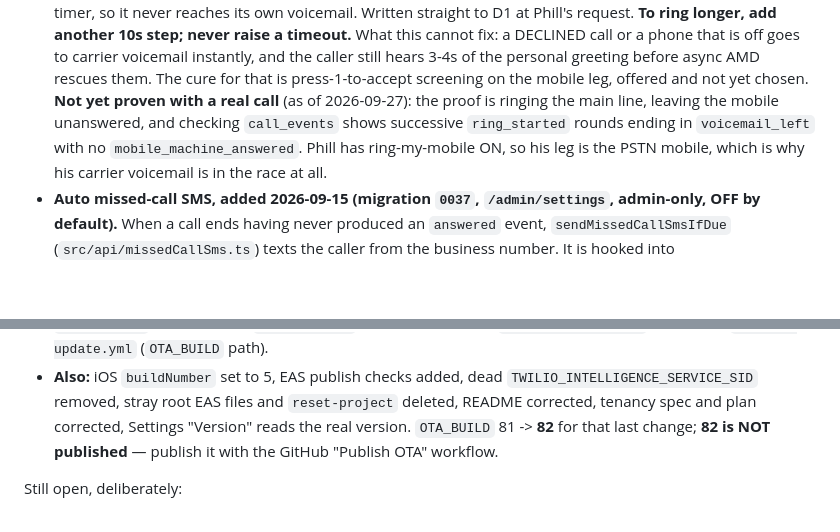
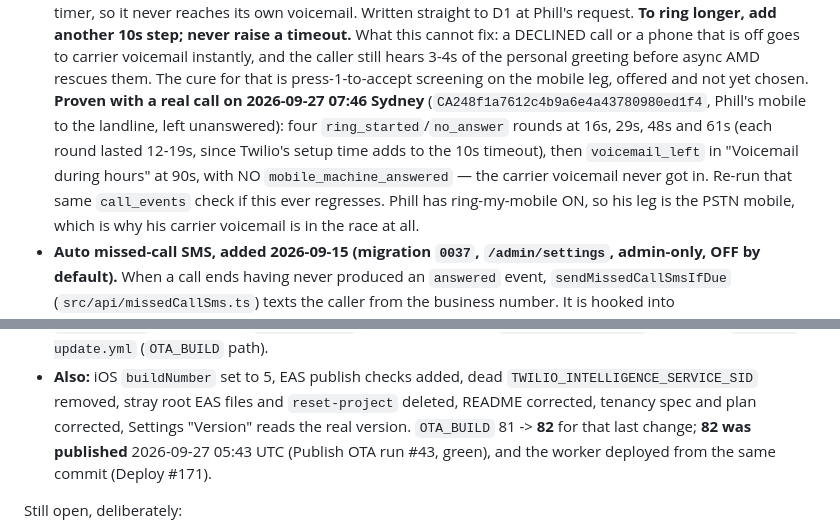
Before and after one commit to phill-svg/phone-system, a Markdown page: CLAUDE.md, 2 parts joined by grey strips. Rendered like a GitHub page; blank space fills up the shorter version.

Commit message:
docs(CLAUDE.md): ring chain proven by a real call; OTA 82 published (#152)
Co-authored-by: Claude <noreply@anthropic.com>

```diff
--- a/CLAUDE.md
+++ b/CLAUDE.md
@@ -1471,9 +1471,11 @@ When unsure, read `SELECT sql FROM sqlite_master WHERE name = '<table>'` first.
   What this cannot fix: a DECLINED call or a phone that is off goes to carrier voicemail instantly,
   and the caller still hears 3-4s of the personal greeting before async AMD rescues them. The cure
   for that is press-1-to-accept screening on the mobile leg, offered and not yet chosen.
-  **Not yet proven with a real call** (as of 2026-09-27): the proof is ringing the main line, leaving
-  the mobile unanswered, and checking `call_events` shows successive `ring_started` rounds ending in
-  `voicemail_left` with no `mobile_machine_answered`. Phill has ring-my-mobile ON, so his leg is the
+  **Proven with a real call on 2026-09-27 07:46 Sydney** (`CA248f1a7612c4b9a6e4a43780980ed1f4`,
+  Phill's mobile to the landline, left unanswered): four `ring_started`/`no_answer` rounds at 16s,
+  29s, 48s and 61s (each round lasted 12-19s, since Twilio's setup time adds to the 10s timeout), then
+  `voicemail_left` in "Voicemail during hours" at 90s, with NO `mobile_machine_answered` — the
+  carrier voicemail never got in. Re-run that same `call_events` check if this ever regresses. Phill has ring-my-mobile ON, so his leg is the
   PSTN mobile, which is why his carrier voicemail is in the race at all.
 - **Auto missed-call SMS, added 2026-09-15 (migration `0037`, `/admin/settings`, admin-only, OFF by
   default).** When a call ends having never produced an `answered` event, `sendMissedCallSmsIfDue`
@@ -1958,8 +1960,8 @@ test is possible:
 - **Also:** iOS `buildNumber` set to 5, EAS publish checks added, dead
   `TWILIO_INTELLIGENCE_SERVICE_SID` removed, stray root EAS files and `reset-project` deleted,
   README corrected, tenancy spec and plan corrected, Settings "Version" reads the real version.
-  `OTA_BUILD` 81 -> **82** for that last change; **82 is NOT published** — publish it with the
-  GitHub "Publish OTA" workflow.
+  `OTA_BUILD` 81 -> **82** for that last change; **82 was published** 2026-09-27 05:43 UTC
+  (Publish OTA run #43, green), and the worker deployed from the same commit (Deploy #171).
 
 Still open, deliberately:
 - The `test` EAS profile cannot receive incoming-call pushes (its package is not in
```
